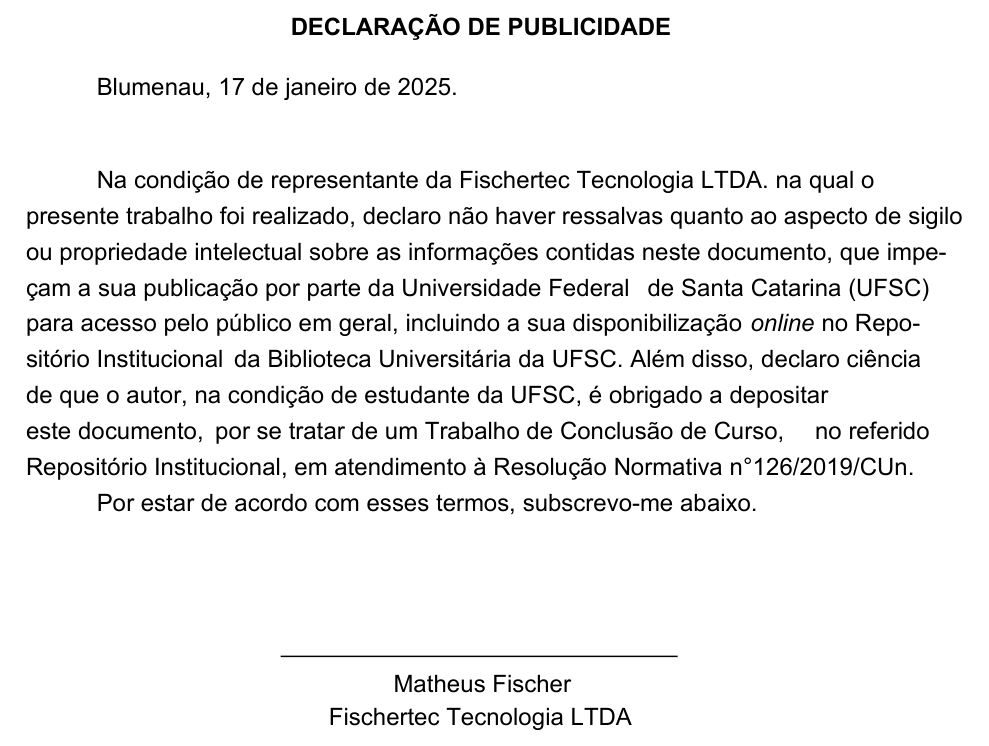
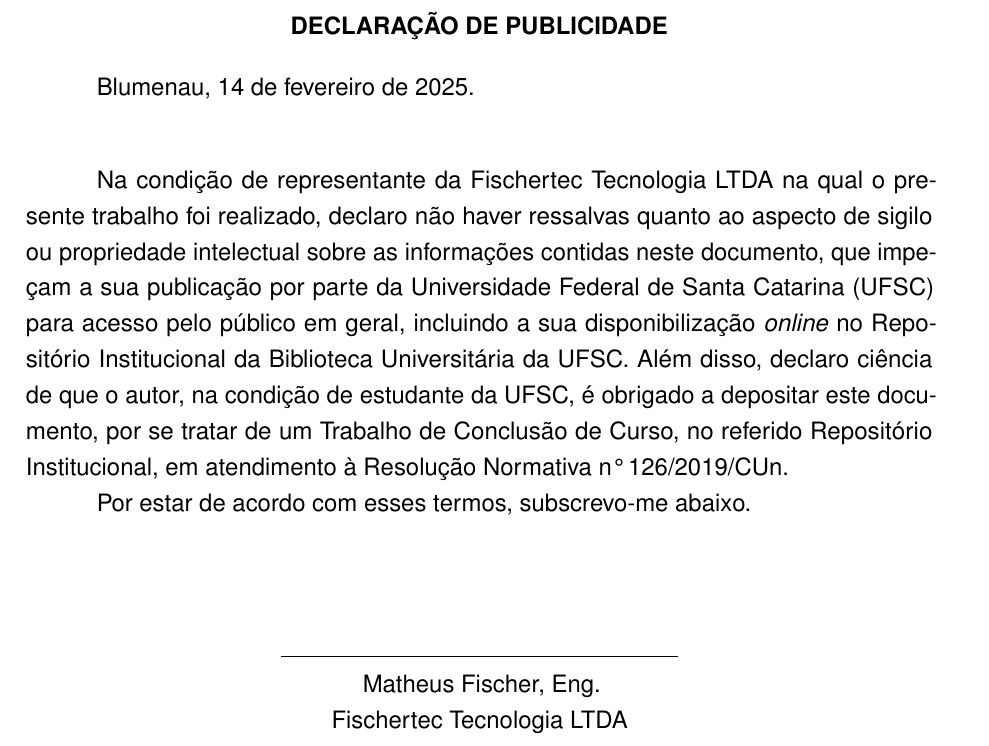
Before and after one commit to gusvicenzi/relatorio_pfc_2025, a LaTeX thesis (main.tex, which reads beforetext/beforetext.tex): part of page 7 of 84, cut so that both start at the same text. Compiled offline with pdfLaTeX.

Commit message:
Update publicity declaration

```diff
--- a/beforetext/beforetext.tex
+++ b/beforetext/beforetext.tex
@@ -128,34 +128,34 @@
 % DECLARAÇÃO DE PUBLICIDADE
 % ---
 
-% \begin{center}
-% 	\textbf{DECLARAÇÃO DE PUBLICIDADE}
-% \end{center}
+% \includepdf{beforetext/Declaracao_publicidade_Fischertec_assinada.pdf}
 
-\includepdf{beforetext/Declaracao_publicidade_Fischertec_assinada.pdf}
+\begin{center}
+	\textbf{DECLARAÇÃO DE PUBLICIDADE}
+\end{center}
 
 % \begin{center}
 % 	\includegraphics[scale=0.62]{beforetext/publicidade.png}
 % \end{center}
 
-% % Atenção: atualize o conteúdo de <texto>.
+% Atenção: atualize o conteúdo de <texto>.
 
-% % <Nome da cidade>, <dia> de <mês> de <ano>.
-% Blumenau, 17 de janeiro de 2025.
+% <Nome da cidade>, <dia> de <mês> de <ano>.
+Blumenau, 14 de fevereiro de 2025.
 
-% \vspace{1cm}
+\vspace{1cm}
 
-% Na condição de representante da <instituição de realização do PFC> na qual o presente trabalho foi realizado, declaro não haver ressalvas quanto ao aspecto de sigilo ou propriedade intelectual sobre as informações contidas neste documento, que impeçam a sua publicação por parte da Universidade Federal de Santa Catarina (UFSC) para acesso pelo público em geral, incluindo a sua disponibilização \emph{online} no Repositório Institucional da Biblioteca Universitária da UFSC. Além disso, declaro ciência de que o autor, na condição de estudante da UFSC, é obrigado a depositar este documento, por se tratar de um Trabalho de Conclusão de Curso, no referido Repositório Institucional, em atendimento à Resolução Normativa n° 126/2019/CUn.
+Na condição de representante da Fischertec Tecnologia LTDA na qual o presente trabalho foi realizado, declaro não haver ressalvas quanto ao aspecto de sigilo ou propriedade intelectual sobre as informações contidas neste documento, que impeçam a sua publicação por parte da Universidade Federal de Santa Catarina (UFSC) para acesso pelo público em geral, incluindo a sua disponibilização \emph{online} no Repositório Institucional da Biblioteca Universitária da UFSC. Além disso, declaro ciência de que o autor, na condição de estudante da UFSC, é obrigado a depositar este documento, por se tratar de um Trabalho de Conclusão de Curso, no referido Repositório Institucional, em atendimento à Resolução Normativa n° 126/2019/CUn.
 
-% Por estar de acordo com esses termos, subscrevo-me abaixo.
+Por estar de acordo com esses termos, subscrevo-me abaixo.
 
-% \vspace{15mm}
+\vspace{15mm}
 
-% \begin{center}
-% 	\rule{7cm}{0.7pt} \\
-% 	Matheus Fischer, Eng. \\
-% 	Fischertec Tecnologia
-% \end{center}
+\begin{center}
+	\rule{7cm}{0.7pt} \\
+	Matheus Fischer, Eng. \\
+	Fischertec Tecnologia LTDA
+\end{center}
 
 \cleardoublepage
 
```
Also changed, not shown: main.pdf, 4 other files.
